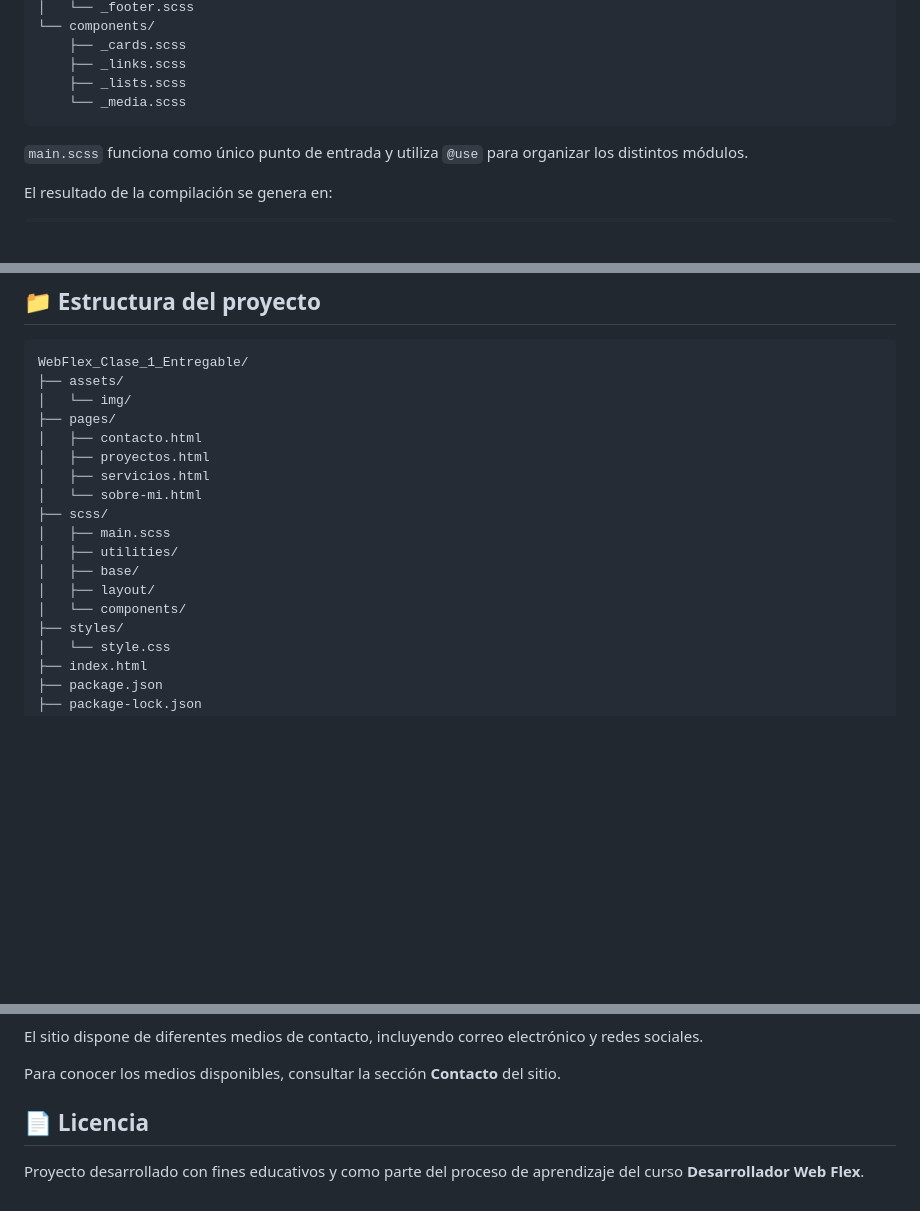
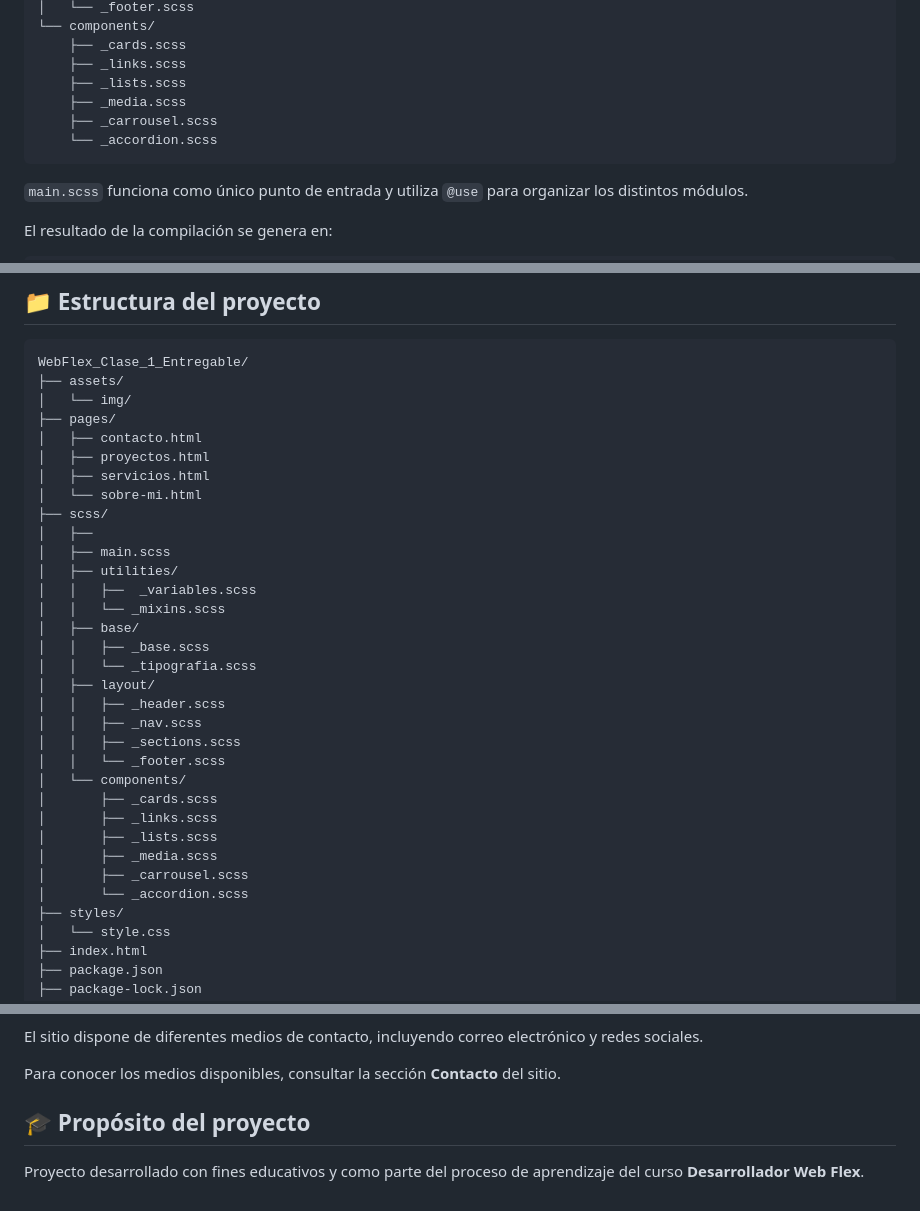
Before and after one commit to lFabianiGH/WebFlex_Clase_1_Entregable, a Markdown page: README.md, 3 parts joined by grey strips. Drawn GitHub-style; blank space fills up the shorter version.

Commit message:
Update README.md
Edición del contenido de README.md con correcciones en el árbol de archivos y carpetas para que el mismo sea coherente con la estructura real del proyecto en desarrollo.

````diff
--- a/README.md
+++ b/README.md
@@ -64,7 +64,9 @@ scss/
     ├── _cards.scss
     ├── _links.scss
     ├── _lists.scss
-    └── _media.scss
+    ├── _media.scss
+    ├── _carrousel.scss
+    └── _accordion.scss
 ```
 
 `main.scss` funciona como único punto de entrada y utiliza `@use` para organizar los distintos módulos.
@@ -114,11 +116,26 @@ WebFlex_Clase_1_Entregable/
 │   ├── servicios.html
 │   └── sobre-mi.html
 ├── scss/
+│   ├──
 │   ├── main.scss
 │   ├── utilities/
+│   │   ├──  _variables.scss
+│   │   └── _mixins.scss
 │   ├── base/
+│   │   ├── _base.scss
+│   │   └── _tipografia.scss
 │   ├── layout/
+│   │   ├── _header.scss
+│   │   ├── _nav.scss
+│   │   ├── _sections.scss
+│   │   └── _footer.scss
 │   └── components/
+│       ├── _cards.scss
+│       ├── _links.scss
+│       ├── _lists.scss
+│       ├── _media.scss
+│       ├── _carrousel.scss
+│       └── _accordion.scss
 ├── styles/
 │   └── style.css
 ├── index.html
@@ -152,6 +169,6 @@ El sitio dispone de diferentes medios de contacto, incluyendo correo electrónic
 
 Para conocer los medios disponibles, consultar la sección **Contacto** del sitio.
 
-## 📄 Licencia
+## 🎓 Propósito del proyecto
 
 Proyecto desarrollado con fines educativos y como parte del proceso de aprendizaje del curso **Desarrollador Web Flex**.
````
